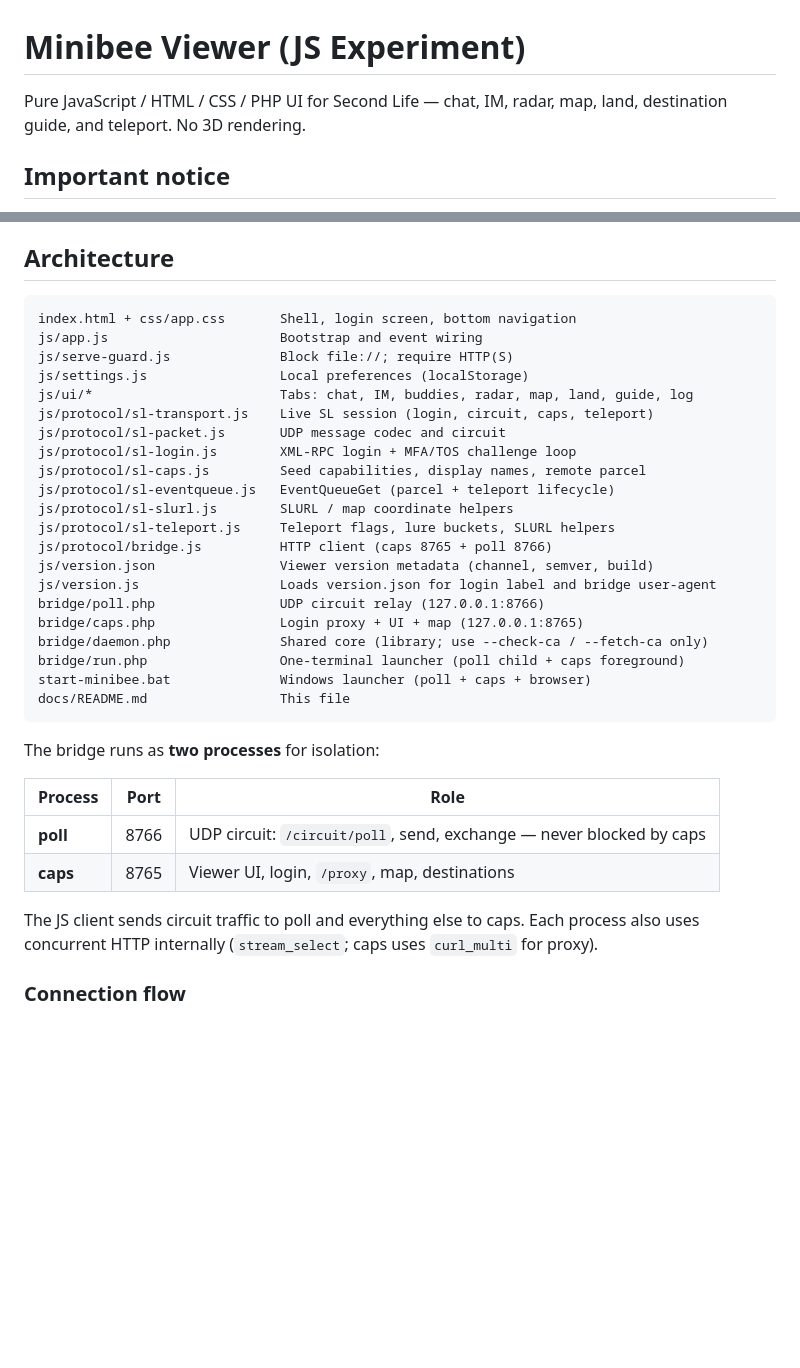
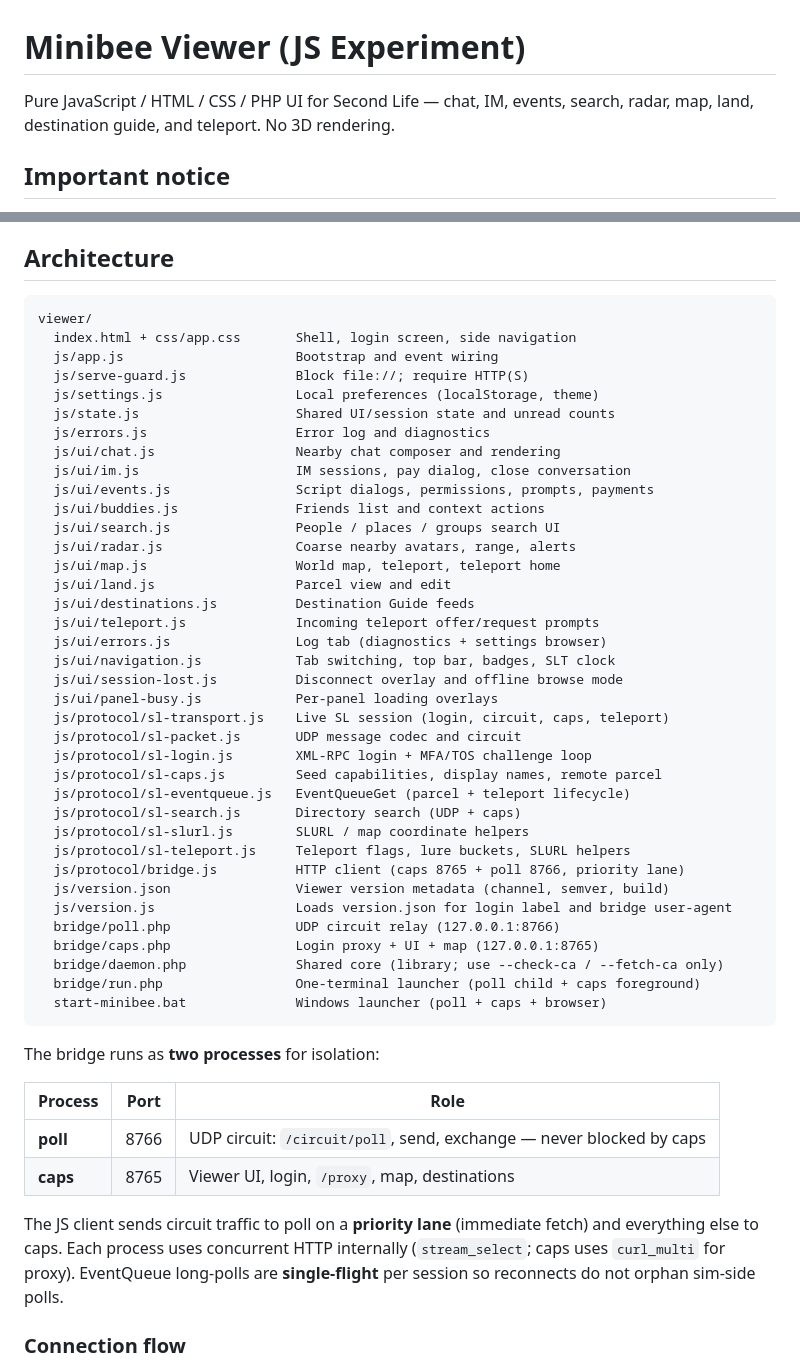
Before and after one commit to PanteraPolnocy/Minibee-Viewer, a Markdown page: README.md, 2 parts joined by grey strips. Drawn GitHub-style; blank space fills up the shorter version.

Commit message:
Readme update
Signed-off-by: PanteraPolnocy <panterapolnocy@gmail.com>

````diff
--- a/README.md
+++ b/README.md
@@ -1,6 +1,6 @@
 # Minibee Viewer (JS Experiment)
 
-Pure JavaScript / HTML / CSS / PHP UI for Second Life — chat, IM, radar, map, land, destination guide, and teleport. No 3D rendering.
+Pure JavaScript / HTML / CSS / PHP UI for Second Life — chat, IM, events, search, radar, map, land, destination guide, and teleport. No 3D rendering.
 
 ## Important notice
 
@@ -61,27 +83,43 @@ After code or bridge changes: **hard-refresh** the page (`Ctrl+Shift+R`) and **r
 ## Architecture
 
 ```
-index.html + css/app.css       Shell, login screen, bottom navigation
-js/app.js                      Bootstrap and event wiring
-js/serve-guard.js              Block file://; require HTTP(S)
-js/settings.js                 Local preferences (localStorage)
-js/ui/*                        Tabs: chat, IM, buddies, radar, map, land, guide, log
-js/protocol/sl-transport.js    Live SL session (login, circuit, caps, teleport)
-js/protocol/sl-packet.js       UDP message codec and circuit
-js/protocol/sl-login.js        XML-RPC login + MFA/TOS challenge loop
-js/protocol/sl-caps.js         Seed capabilities, display names, remote parcel
-js/protocol/sl-eventqueue.js   EventQueueGet (parcel + teleport lifecycle)
-js/protocol/sl-slurl.js        SLURL / map coordinate helpers
-js/protocol/sl-teleport.js     Teleport flags, lure buckets, SLURL helpers
-js/protocol/bridge.js          HTTP client (caps 8765 + poll 8766)
-js/version.json                Viewer version metadata (channel, semver, build)
-js/version.js                  Loads version.json for login label and bridge user-agent
-bridge/poll.php                UDP circuit relay (127.0.0.1:8766)
-bridge/caps.php                Login proxy + UI + map (127.0.0.1:8765)
-bridge/daemon.php              Shared core (library; use --check-ca / --fetch-ca only)
-bridge/run.php                 One-terminal launcher (poll child + caps foreground)
-start-minibee.bat              Windows launcher (poll + caps + browser)
-docs/README.md                 This file
+viewer/
+  index.html + css/app.css       Shell, login screen, side navigation
+  js/app.js                      Bootstrap and event wiring
+  js/serve-guard.js              Block file://; require HTTP(S)
+  js/settings.js                 Local preferences (localStorage, theme)
+  js/state.js                    Shared UI/session state and unread counts
+  js/errors.js                   Error log and diagnostics
+  js/ui/chat.js                  Nearby chat composer and rendering
+  js/ui/im.js                    IM sessions, pay dialog, close conversation
+  js/ui/events.js                Script dialogs, permissions, prompts, payments
+  js/ui/buddies.js               Friends list and context actions
+  js/ui/search.js                People / places / groups search UI
+  js/ui/radar.js                 Coarse nearby avatars, range, alerts
+  js/ui/map.js                   World map, teleport, teleport home
+  js/ui/land.js                  Parcel view and edit
+  js/ui/destinations.js          Destination Guide feeds
+  js/ui/teleport.js              Incoming teleport offer/request prompts
+  js/ui/errors.js                Log tab (diagnostics + settings browser)
+  js/ui/navigation.js            Tab switching, top bar, badges, SLT clock
+  js/ui/session-lost.js          Disconnect overlay and offline browse mode
+  js/ui/panel-busy.js            Per-panel loading overlays
+  js/protocol/sl-transport.js    Live SL session (login, circuit, caps, teleport)
+  js/protocol/sl-packet.js       UDP message codec and circuit
+  js/protocol/sl-login.js        XML-RPC login + MFA/TOS challenge loop
+  js/protocol/sl-caps.js         Seed capabilities, display names, remote parcel
+  js/protocol/sl-eventqueue.js   EventQueueGet (parcel + teleport lifecycle)
+  js/protocol/sl-search.js       Directory search (UDP + caps)
+  js/protocol/sl-slurl.js        SLURL / map coordinate helpers
+  js/protocol/sl-teleport.js     Teleport flags, lure buckets, SLURL helpers
+  js/protocol/bridge.js          HTTP client (caps 8765 + poll 8766, priority lane)
+  js/version.json                Viewer version metadata (channel, semver, build)
+  js/version.js                  Loads version.json for login label and bridge user-agent
+  bridge/poll.php                UDP circuit relay (127.0.0.1:8766)
+  bridge/caps.php                Login proxy + UI + map (127.0.0.1:8765)
+  bridge/daemon.php              Shared core (library; use --check-ca / --fetch-ca only)
+  bridge/run.php                 One-terminal launcher (poll child + caps foreground)
+  start-minibee.bat              Windows launcher (poll + caps + browser)
 ```
 
 The bridge runs as **two processes** for isolation:
@@ -91,7 +129,7 @@ The bridge runs as **two processes** for isolation:
 | **poll** | 8766 | UDP circuit: `/circuit/poll`, send, exchange — never blocked by caps |
 | **caps** | 8765 | Viewer UI, login, `/proxy`, map, destinations |
 
-The JS client sends circuit traffic to poll and everything else to caps. Each process also uses concurrent HTTP internally (`stream_select`; caps uses `curl_multi` for proxy).
+The JS client sends circuit traffic to poll on a **priority lane** (immediate fetch) and everything else to caps. Each process uses concurrent HTTP internally (`stream_select`; caps uses `curl_multi` for proxy). EventQueue long-polls are **single-flight** per session so reconnects do not orphan sim-side polls.
 
 ### Connection flow
 
````
Also changed, not shown: other parts of README.md (+87 -16 lines).
